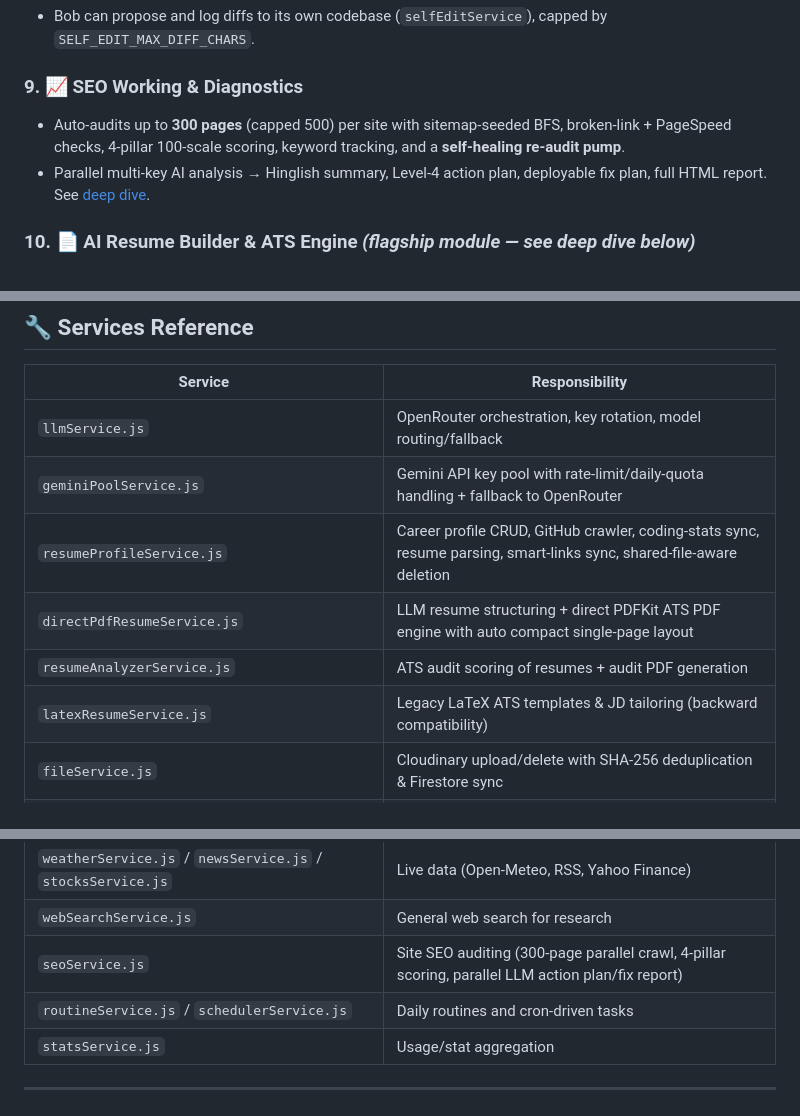
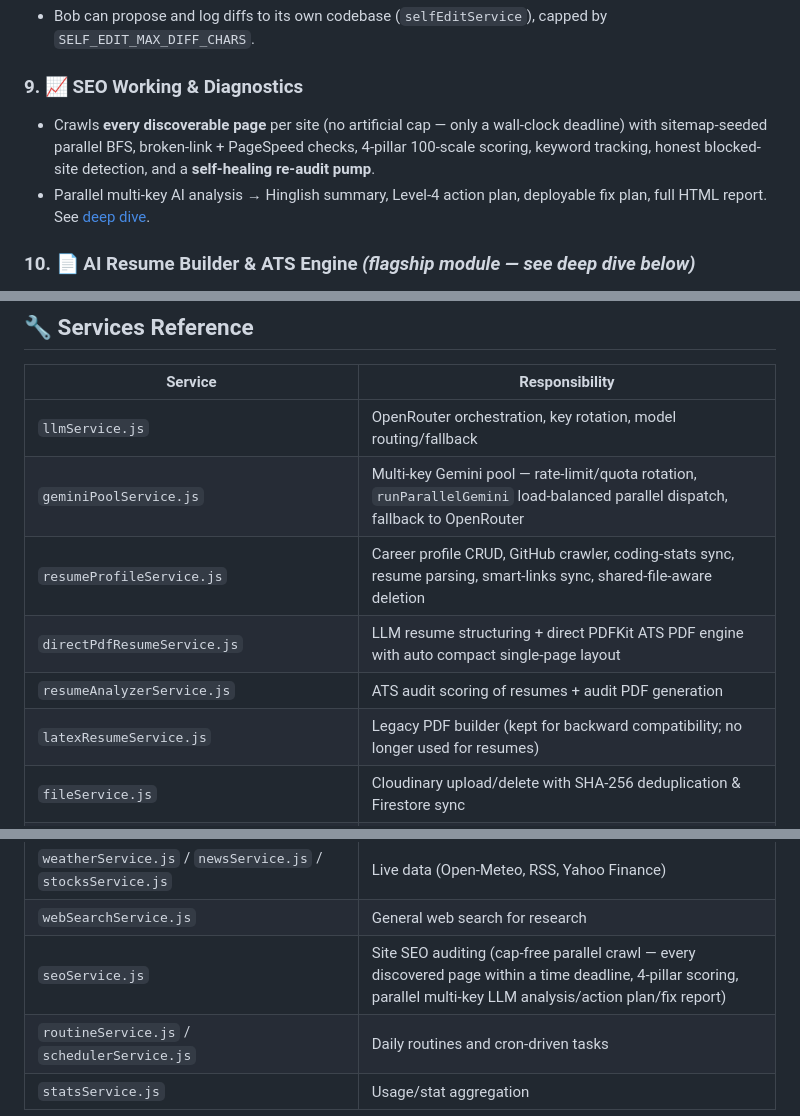
Before and after one commit to nikhilrawat2005/BoB, a Markdown page: README.md, 3 parts joined by grey strips. Drawn GitHub-style.

```diff
--- a/README.md
+++ b/README.md
@@ -247,7 +247,7 @@ Six long-term memory pillars, all Firestore-backed:
 - Bob can propose and log diffs to its own codebase (`selfEditService`), capped by `SELF_EDIT_MAX_DIFF_CHARS`.
 
 ### 9. 📈 SEO Working & Diagnostics
-- Auto-audits up to **300 pages** (capped 500) per site with sitemap-seeded BFS, broken-link + PageSpeed checks, 4-pillar 100-scale scoring, keyword tracking, and a **self-healing re-audit pump**.
+- Crawls **every discoverable page** per site (no artificial cap — only a wall-clock deadline) with sitemap-seeded parallel BFS, broken-link + PageSpeed checks, 4-pillar 100-scale scoring, keyword tracking, honest blocked-site detection, and a **self-healing re-audit pump**.
 - Parallel multi-key AI analysis → Hinglish summary, Level-4 action plan, deployable fix plan, full HTML report. See [deep dive](#-seo-beast-engine--deep-dive).
 
 ### 10. 📄 AI Resume Builder & ATS Engine *(flagship module — see deep dive below)*
@@ -425,11 +431,11 @@ A full **parallel, multi-key** SEO auditing stack: crawl → score → AI diagno
 | Service | Responsibility |
 |---|---|
 | `llmService.js` | OpenRouter orchestration, key rotation, model routing/fallback |
-| `geminiPoolService.js` | Gemini API key pool with rate-limit/daily-quota handling + fallback to OpenRouter |
+| `geminiPoolService.js` | Multi-key Gemini pool — rate-limit/quota rotation, `runParallelGemini` load-balanced parallel dispatch, fallback to OpenRouter |
 | `resumeProfileService.js` | Career profile CRUD, GitHub crawler, coding-stats sync, resume parsing, smart-links sync, shared-file-aware deletion |
 | `directPdfResumeService.js` | LLM resume structuring + direct PDFKit ATS PDF engine with auto compact single-page layout |
 | `resumeAnalyzerService.js` | ATS audit scoring of resumes + audit PDF generation |
-| `latexResumeService.js` | Legacy LaTeX ATS templates & JD tailoring (backward compatibility) |
+| `latexResumeService.js` | Legacy PDF builder (kept for backward compatibility; no longer used for resumes) |
 | `fileService.js` | Cloudinary upload/delete with SHA-256 deduplication & Firestore sync |
 | `documentReaderService.js` | Extracts text from PDF/DOCX/XLSX/code & zero-token local table query engine |
 | `documentGenerator.js` | Generates real `.xlsx/.docx/.pdf/.pptx` files |
@@ -448,7 +454,7 @@ A full **parallel, multi-key** SEO auditing stack: crawl → score → AI diagno
 | `mediaDetector.js` | Detects media type/links in content |
 | `weatherService.js` / `newsService.js` / `stocksService.js` | Live data (Open-Meteo, RSS, Yahoo Finance) |
 | `webSearchService.js` | General web search for research |
-| `seoService.js` | Site SEO auditing (300-page parallel crawl, 4-pillar scoring, parallel LLM action plan/fix report) |
+| `seoService.js` | Site SEO auditing (cap-free parallel crawl — every discovered page within a time deadline, 4-pillar scoring, parallel multi-key LLM analysis/action plan/fix report) |
 | `routineService.js` / `schedulerService.js` | Daily routines and cron-driven tasks |
 | `statsService.js` | Usage/stat aggregation |
 
```
Also changed, not shown: other parts of README.md (+11 -5 lines).
